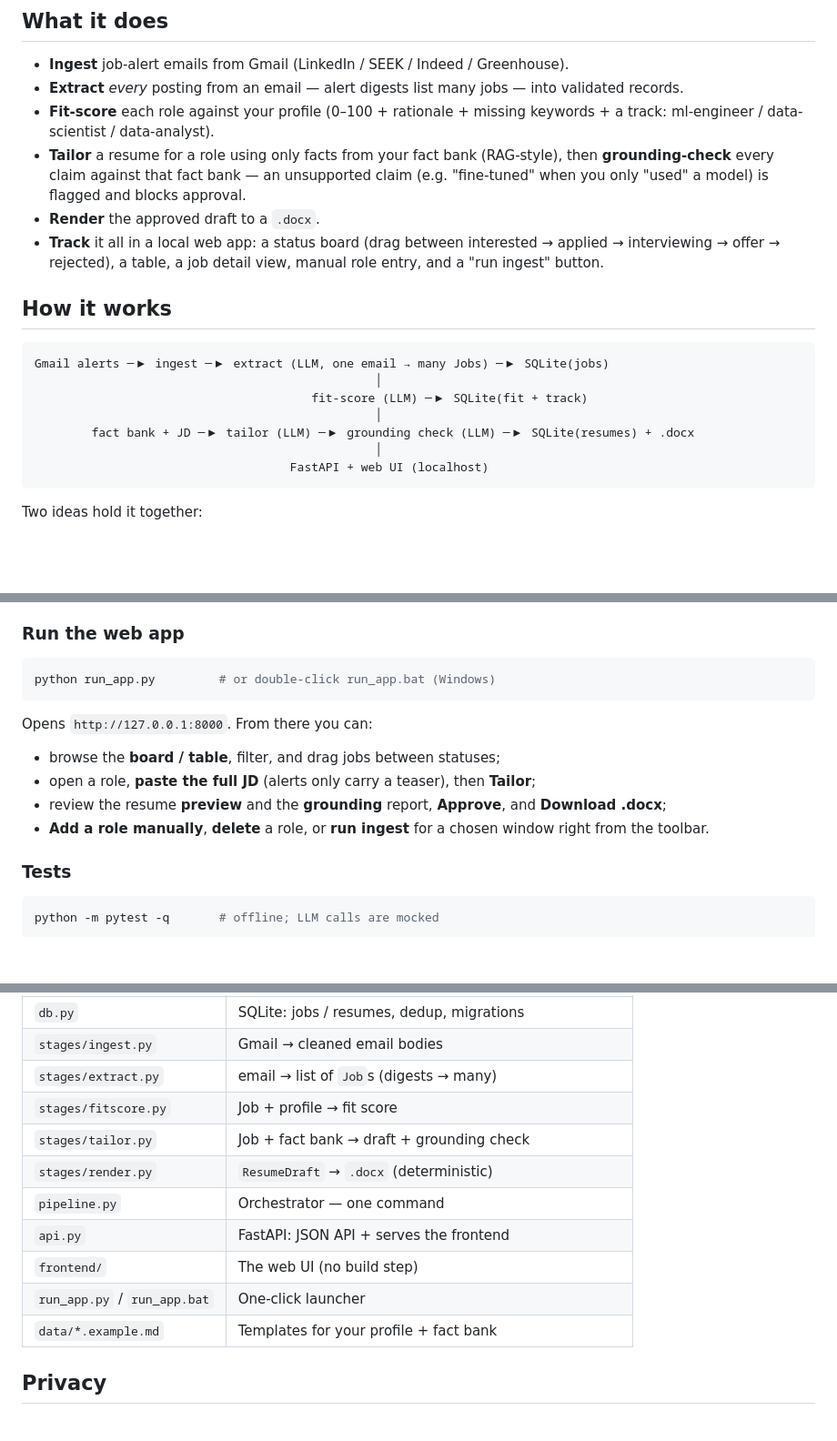
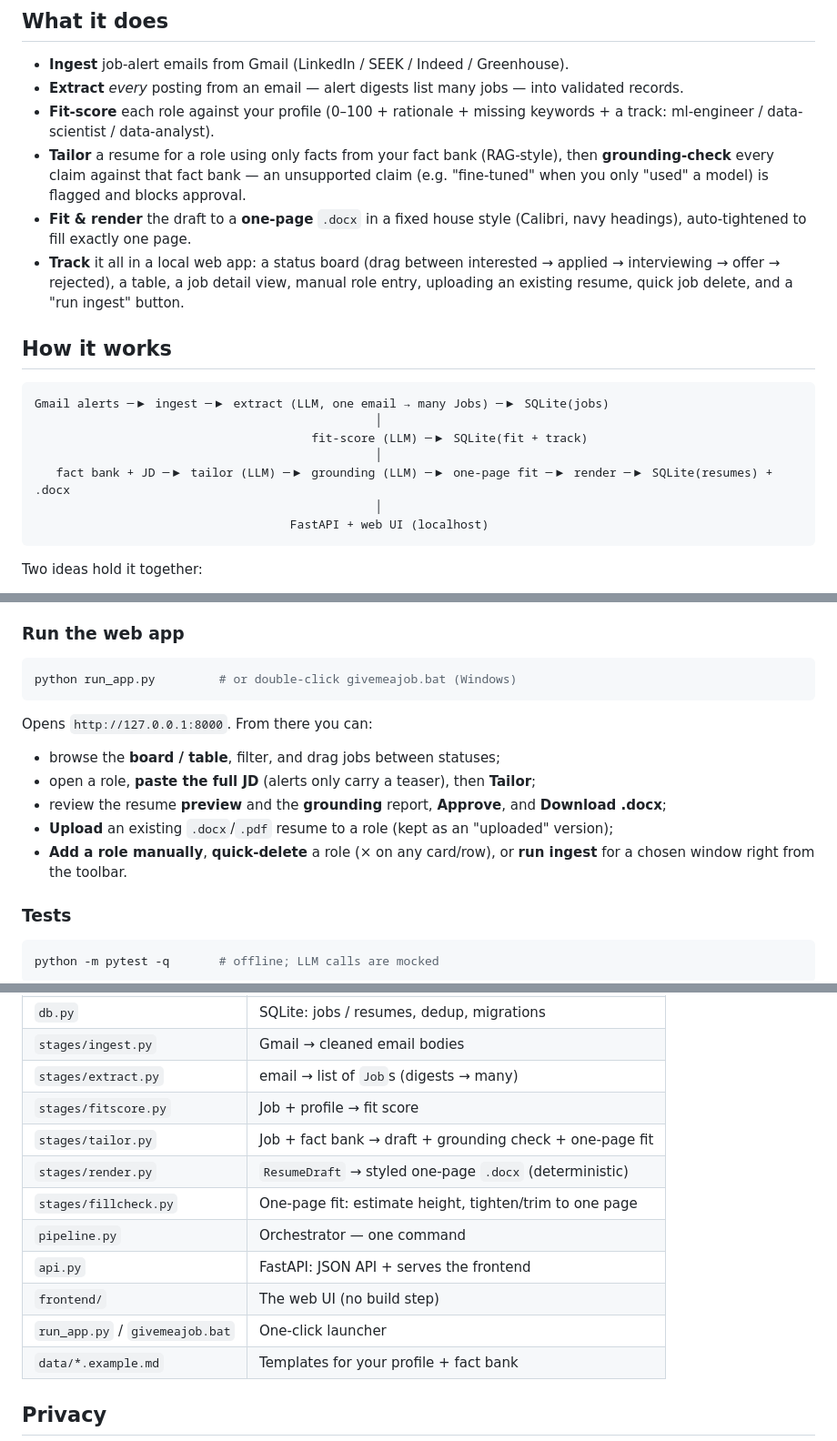
Before and after one commit to TrevorSithisakd/Job-Application-Pipeline, a Markdown page: README.md, 3 parts joined by grey strips. Shown at 91% size. Drawn GitHub-style; blank space fills up the shorter version.

Commit message:
update reaadme to reflect new upload one page fit function and launcher rename

````diff
--- a/README.md
+++ b/README.md
@@ -22,10 +22,12 @@ never leave it — none of that is in this repository (see [Privacy](#privacy)).
   then **grounding-check** every claim against that fact bank — an unsupported
   claim (e.g. "fine-tuned" when you only "used" a model) is flagged and blocks
   approval.
-- **Render** the approved draft to a `.docx`.
+- **Fit & render** the draft to a **one-page** `.docx` in a fixed house style
+  (Calibri, navy headings), auto-tightened to fill exactly one page.
 - **Track** it all in a local web app: a status board (drag between
   interested → applied → interviewing → offer → rejected), a table, a job detail
-  view, manual role entry, and a "run ingest" button.
+  view, manual role entry, uploading an existing resume, quick job delete, and a
+  "run ingest" button.
 
 ## How it works
 
@@ -34,7 +36,7 @@ Gmail alerts ─▶ ingest ─▶ extract (LLM, one email → many Jobs) ─▶
                                                 │
                                        fit-score (LLM) ─▶ SQLite(fit + track)
                                                 │
-        fact bank + JD ─▶ tailor (LLM) ─▶ grounding check (LLM) ─▶ SQLite(resumes) + .docx
+   fact bank + JD ─▶ tailor (LLM) ─▶ grounding (LLM) ─▶ one-page fit ─▶ render ─▶ SQLite(resumes) + .docx
                                                 │
                                     FastAPI + web UI (localhost)
 ```
@@ -103,15 +105,16 @@ Ingests your alerts, extracts all postings, and fit-scores any **new** ones
 
 ### Run the web app
 ```bash
-python run_app.py         # or double-click run_app.bat (Windows)
+python run_app.py         # or double-click givemeajob.bat (Windows)
 ```
 Opens `http://127.0.0.1:8000`. From there you can:
 - browse the **board / table**, filter, and drag jobs between statuses;
 - open a role, **paste the full JD** (alerts only carry a teaser), then **Tailor**;
 - review the resume **preview** and the **grounding** report, **Approve**, and
   **Download .docx**;
-- **Add a role manually**, **delete** a role, or **run ingest** for a chosen
-  window right from the toolbar.
+- **Upload** an existing `.docx`/`.pdf` resume to a role (kept as an "uploaded" version);
+- **Add a role manually**, **quick-delete** a role (× on any card/row), or
+  **run ingest** for a chosen window right from the toolbar.
 
 ### Tests
 ```bash
@@ -128,12 +131,13 @@ python -m pytest -q       # offline; LLM calls are mocked
 | `stages/ingest.py` | Gmail → cleaned email bodies |
 | `stages/extract.py` | email → list of `Job`s (digests → many) |
 | `stages/fitscore.py` | Job + profile → fit score |
-| `stages/tailor.py` | Job + fact bank → draft + grounding check |
-| `stages/render.py` | `ResumeDraft` → `.docx` (deterministic) |
+| `stages/tailor.py` | Job + fact bank → draft + grounding check + one-page fit |
+| `stages/render.py` | `ResumeDraft` → styled one-page `.docx` (deterministic) |
+| `stages/fillcheck.py` | One-page fit: estimate height, tighten/trim to one page |
 | `pipeline.py` | Orchestrator — one command |
 | `api.py` | FastAPI: JSON API + serves the frontend |
 | `frontend/` | The web UI (no build step) |
-| `run_app.py` / `run_app.bat` | One-click launcher |
+| `run_app.py` / `givemeajob.bat` | One-click launcher |
 | `data/*.example.md` | Templates for your profile + fact bank |
 
 ## Privacy
````
Also changed, not shown: other parts of README.md (+3 -0 lines).
